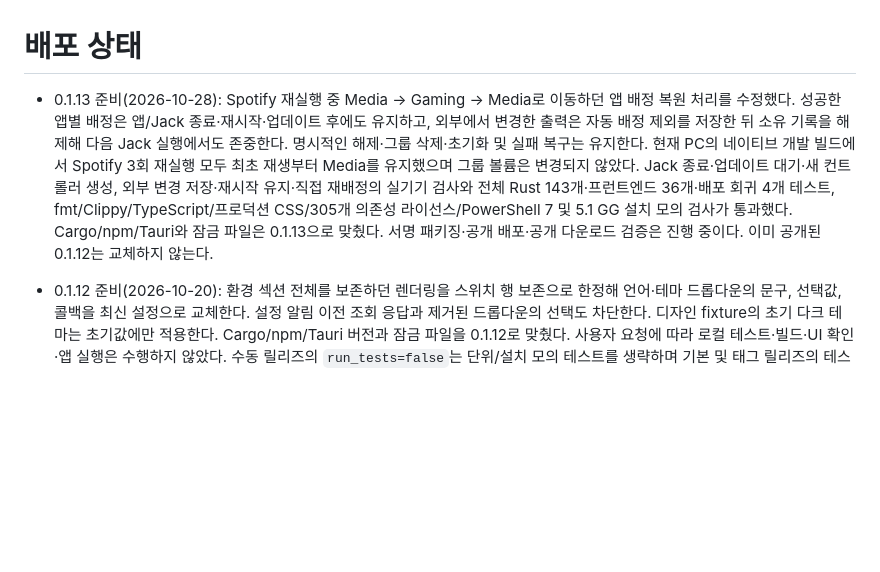
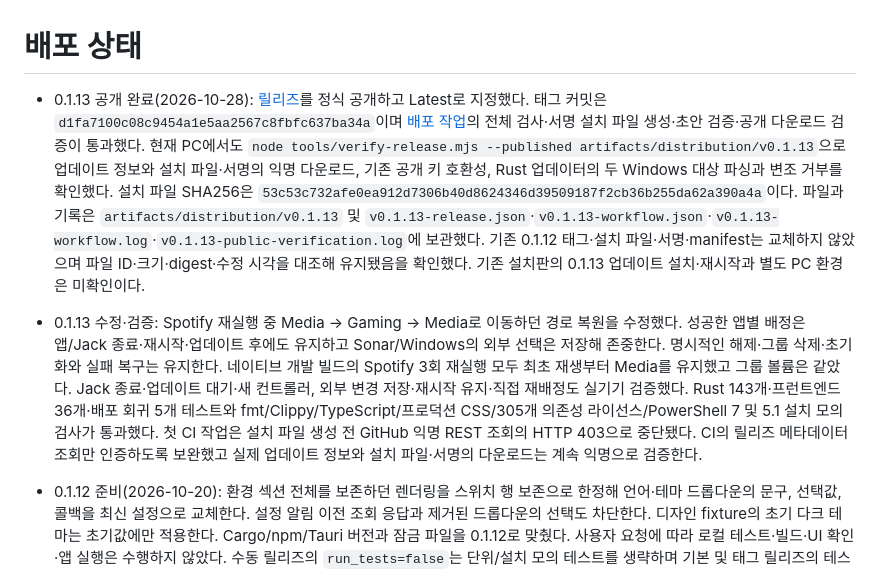
Before and after one commit to mightyidler/Jack, a Markdown page: docs/distribution-status.md, the part around the change. Drawn GitHub-style; blank space fills up the shorter version.

Commit message:
docs: record verified v0.1.13 publication

```diff
--- a/docs/distribution-status.md
+++ b/docs/distribution-status.md
@@ -1,6 +1,7 @@
 # 배포 상태
 
-- 0.1.13 준비(2026-10-28): Spotify 재실행 중 Media → Gaming → Media로 이동하던 앱 배정 복원 처리를 수정했다. 성공한 앱별 배정은 앱/Jack 종료·재시작·업데이트 후에도 유지하고, 외부에서 변경한 출력은 자동 배정 제외를 저장한 뒤 소유 기록을 해제해 다음 Jack 실행에서도 존중한다. 명시적인 해제·그룹 삭제·초기화 및 실패 복구는 유지한다. 현재 PC의 네이티브 개발 빌드에서 Spotify 3회 재실행 모두 최초 재생부터 Media를 유지했으며 그룹 볼륨은 변경되지 않았다. Jack 종료·업데이트 대기·새 컨트롤러 생성, 외부 변경 저장·재시작 유지·직접 재배정의 실기기 검사와 전체 Rust 143개·프런트엔드 36개·배포 회귀 4개 테스트, fmt/Clippy/TypeScript/프로덕션 CSS/305개 의존성 라이선스/PowerShell 7 및 5.1 GG 설치 모의 검사가 통과했다. Cargo/npm/Tauri와 잠금 파일은 0.1.13으로 맞췄다. 서명 패키징·공개 배포·공개 다운로드 검증은 진행 중이다. 이미 공개된 0.1.12는 교체하지 않는다.
+- 0.1.13 공개 완료(2026-10-28): [릴리즈](https://github.com/mightyidler/Jack/releases/tag/v0.1.13)를 정식 공개하고 Latest로 지정했다. 태그 커밋은 `d1fa7100c08c9454a1e5aa2567c8fbfc637ba34a`이며 [배포 작업](https://github.com/mightyidler/Jack/actions/runs/40605802605)의 전체 검사·서명 설치 파일 생성·초안 검증·공개 다운로드 검증이 통과했다. 현재 PC에서도 `node tools/verify-release.mjs --published artifacts/distribution/v0.1.13`으로 업데이트 정보와 설치 파일·서명의 익명 다운로드, 기존 공개 키 호환성, Rust 업데이터의 두 Windows 대상 파싱과 변조 거부를 확인했다. 설치 파일 SHA256은 `53c53c732afe0ea912d7306b40d8624346d39509187f2cb36b255da62a390a4a`이다. 파일과 기록은 `artifacts/distribution/v0.1.13` 및 `v0.1.13-release.json`·`v0.1.13-workflow.json`·`v0.1.13-workflow.log`·`v0.1.13-public-verification.log`에 보관했다. 기존 0.1.12 태그·설치 파일·서명·manifest는 교체하지 않았으며 파일 ID·크기·digest·수정 시각을 대조해 유지됐음을 확인했다. 기존 설치판의 0.1.13 업데이트 설치·재시작과 별도 PC 환경은 미확인이다.
+- 0.1.13 수정·검증: Spotify 재실행 중 Media → Gaming → Media로 이동하던 경로 복원을 수정했다. 성공한 앱별 배정은 앱/Jack 종료·재시작·업데이트 후에도 유지하고 Sonar/Windows의 외부 선택은 저장해 존중한다. 명시적인 해제·그룹 삭제·초기화와 실패 복구는 유지한다. 네이티브 개발 빌드의 Spotify 3회 재실행 모두 최초 재생부터 Media를 유지했고 그룹 볼륨은 같았다. Jack 종료·업데이트 대기·새 컨트롤러, 외부 변경 저장·재시작 유지·직접 재배정도 실기기 검증했다. Rust 143개·프런트엔드 36개·배포 회귀 5개 테스트와 fmt/Clippy/TypeScript/프로덕션 CSS/305개 의존성 라이선스/PowerShell 7 및 5.1 설치 모의 검사가 통과했다. 첫 CI 작업은 설치 파일 생성 전 GitHub 익명 REST 조회의 HTTP 403으로 중단됐다. CI의 릴리즈 메타데이터 조회만 인증하도록 보완했고 실제 업데이트 정보와 설치 파일·서명의 다운로드는 계속 익명으로 검증한다.
 
 - 0.1.12 준비(2026-10-20): 환경 섹션 전체를 보존하던 렌더링을 스위치 행 보존으로 한정해 언어·테마 드롭다운의 문구, 선택값, 콜백을 최신 설정으로 교체한다. 설정 알림 이전 조회 응답과 제거된 드롭다운의 선택도 차단한다. 디자인 fixture의 초기 다크 테마는 초기값에만 적용한다. Cargo/npm/Tauri 버전과 잠금 파일을 0.1.12로 맞췄다. 사용자 요청에 따라 로컬 테스트·빌드·UI 확인·앱 실행은 수행하지 않았다. 수동 릴리즈의 `run_tests=false`는 단위/설치 모의 테스트를 생략하며 기본 및 태그 릴리즈의 테스트, 빌드·정적 검사·패키지 서명 검증은 유지한다. 현재 GitHub CLI 로그인과 저장된 Git 인증이 없어 원격 반영·태그 생성·서명 패키징·공개 배포는 아직 진행하지 못했다.
 
```
Also changed, not shown: docs/distribution-checklist.md (+2 -0 lines).
